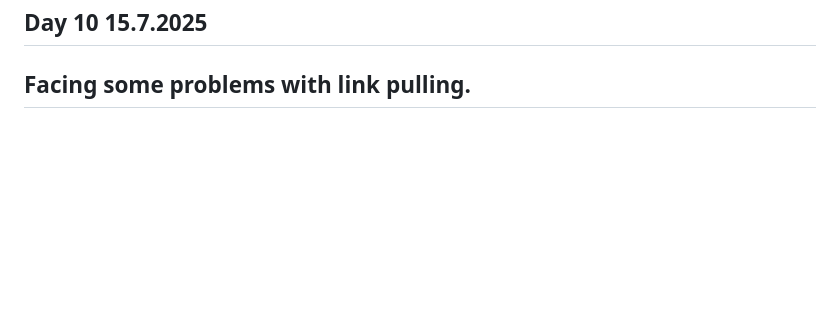
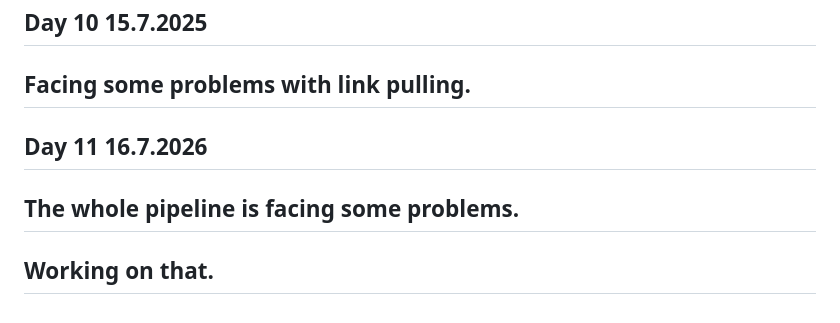
Before and after one commit to Maryam226-M/NOTELE, a Markdown page: CHANGELOG.md, the part around the change. Drawn GitHub-style; folded sections open; blank space fills up the shorter version.

Commit message:
Update changelog with Day 10 and Day 11 entries

```diff
--- a/CHANGELOG.md
+++ b/CHANGELOG.md
@@ -147,3 +147,8 @@ Needed once this is fully working.
 
 ## Day 10 15.7.2025
 ## Facing some problems with link pulling.
+
+
+## Day 11 16.7.2026
+## The whole pipeline is facing some problems.
+## Working on that.
```
